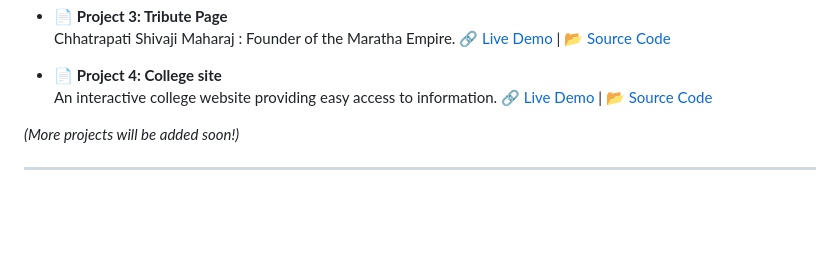
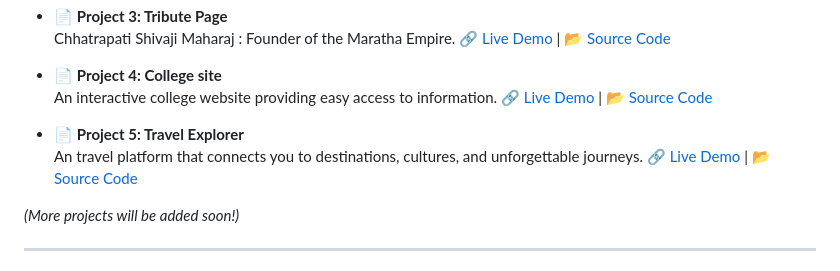
Before and after one commit to abhijeetkhade1/HTML-Projects, a Markdown page: README.md, the part around the change. Rendered like a GitHub page; blank space fills up the shorter version.

```diff
--- a/README.md
+++ b/README.md
@@ -23,6 +23,10 @@ These projects are created to practice and showcase my skills in **HTML structur
 - 📄 **Project 4: College site**
   An interactive college website providing easy access to information.
   🔗 [Live Demo](https://collegesiteproject4.netlify.app/) | 📂 [Source Code](https://github.com/abhijeetkhade1/HTML-Projects/blob/main/CollegeSiteProject4/index.html)
+
+- 📄 **Project 5: Travel Explorer**
+  An travel platform that connects you to destinations, cultures, and unforgettable journeys.
+  🔗 [Live Demo](https://travelexplorerproject5.netlify.app/) | 📂 [Source Code](https://github.com/abhijeetkhade1/HTML-Projects/blob/main/TravelExplorerProject5/index.html)
 
 
 *(More projects will be added soon!)*
```
